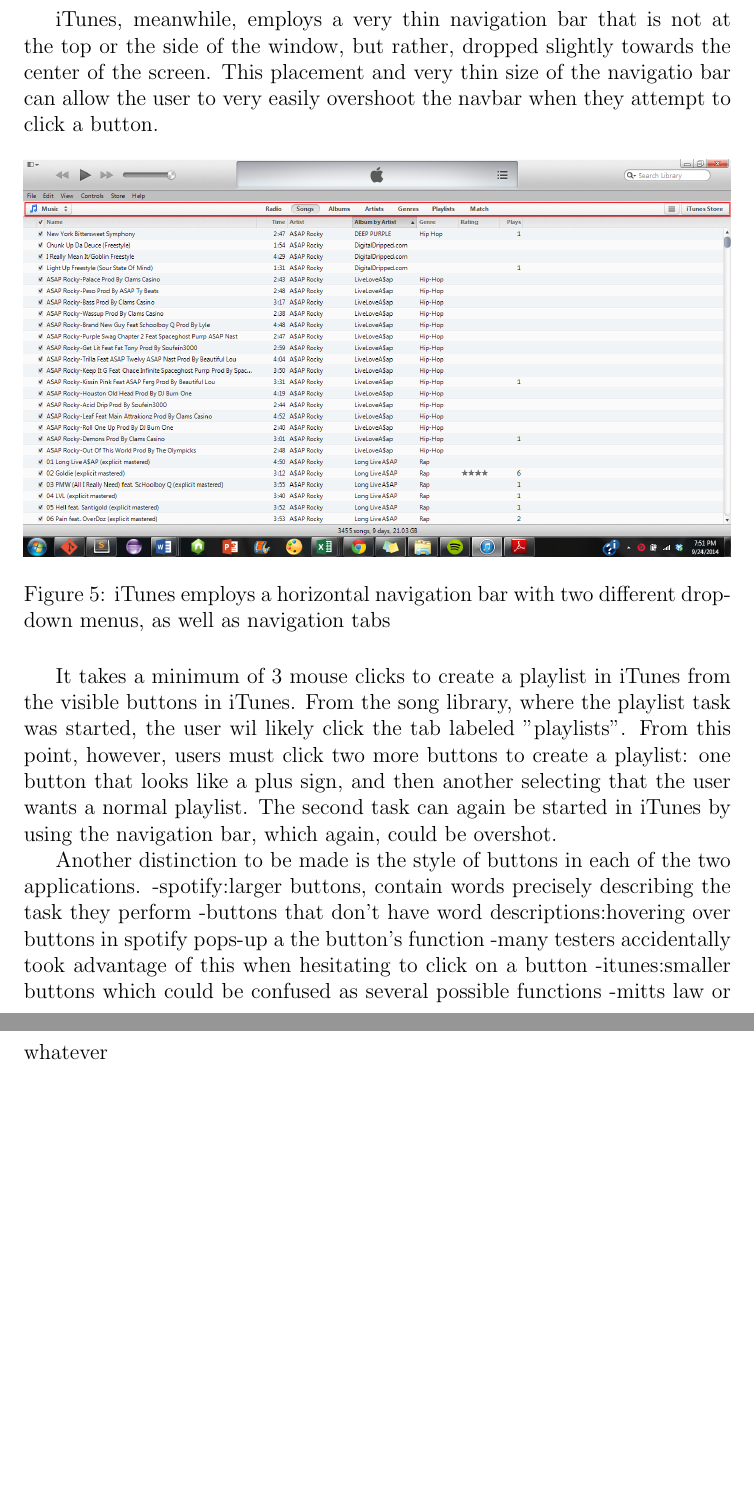
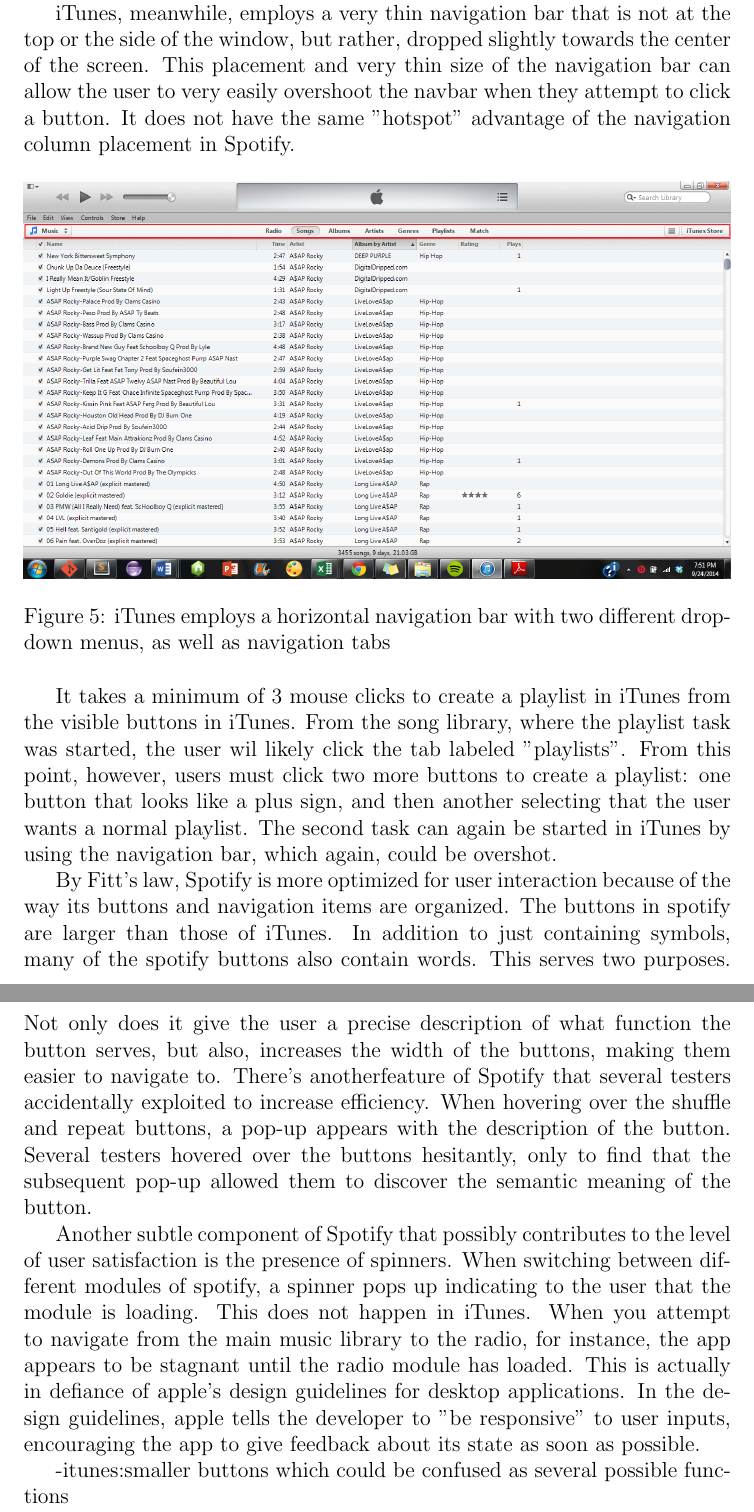
Before and after one commit to jtfennell/cmsi370, a LaTeX document (usability-study/usability-study.tex): two parts of pages 8 and 9 of 9, joined at a grey line, cut so that both start at the same text, the shorter picture padded with empty space. Compiled offline with pdfLaTeX.

Commit message:
add more content to heuristics

```diff
--- a/usability-study/usability-study.tex
+++ b/usability-study/usability-study.tex
@@ -82,7 +82,7 @@
 
  All three of the tasks we asked users to carry out actually had shortcut buttons in spotify's navigation column. In our first test, many of the users utilized the "create playlist" shortcut in the navigation column to create and name a playlist extremely quickly. This method creates a playlist in one click, immediately allowing the user to type in the name of the new playlist. Even if the user uses the file>create playlist> path, it takes only 2 clicks to create a playlist. Ease of noavigation through this menu bar was also possible in our second task. There is a link in the navigation bar to go straight to the radio function. From there, the user must simply type in the name of the artist to start the radio station. The first hald of the third task was to navigate to a playlist, which the user could do from the navigation column.
 
-iTunes, meanwhile, employs a very thin navigation bar that is not at the top or the side of the window, but rather, dropped slightly towards the center of the screen. This placement and very thin size of the navigatio bar can allow the user to very easily overshoot the navbar when they attempt to click a button.
+iTunes, meanwhile, employs a very thin navigation bar that is not at the top or the side of the window, but rather, dropped slightly towards the center of the screen. This placement and very thin size of the navigation bar can allow the user to very easily overshoot the navbar when they attempt to click a button. It does not have the same "hotspot" advantage of the navigation column placement in Spotify.
 
 \begin{figure}[H]
 	\centering
@@ -92,12 +92,13 @@
 
 It takes a minimum of 3 mouse clicks to create a playlist in iTunes from the visible buttons in iTunes. From the song library, where the playlist task was started, the user wil likely click the tab labeled "playlists". From this point, however, users must click two more buttons to create a playlist: one button that looks like a plus sign, and then another selecting that the user wants a normal playlist. The second task can again be started in iTunes by using the navigation bar, which again, could be overshot.
 
-Another distinction to be made is the style of buttons in each of the two applications.
--spotify:larger buttons, contain words precisely describing the task they perform
-	-buttons that don't have word descriptions:hovering over buttons in spotify pops-up a the button's function
-	-many testers accidentally took advantage of this when hesitating to click on a button
+By Fitt's law, Spotify is more optimized for user interaction because of the way its buttons and navigation items are organized. The buttons in spotify are larger than those of iTunes. In addition to just containing symbols, many of the spotify buttons also contain words. This serves two purposes. Not only does it give the user a precise description of what function the button serves, but also, increases the width of the buttons, making them easier to navigate to. There's anotherfeature of Spotify that several testers accidentally exploited to increase efficiency. When hovering over the shuffle and repeat buttons, a pop-up appears with the description of the button. Several testers hovered over the buttons hesitantly, only to find that the subsequent pop-up allowed them to discover the semantic meaning of the button.
+
+Another subtle component of Spotify that possibly contributes to the level of user satisfaction is the presence of spinners. When switching between different modules of spotify, a spinner pops up indicating to the user that the module is loading. This does not happen in iTunes. When you attempt to navigate from the main music library to the radio, for instance, the app appears to be stagnant until the radio module has loaded. This is actually in defiance of apple's design guidelines  for desktop applications. In the design guidelines, apple tells the developer to  "be responsive" to user inputs, encouraging the app to give feedback about its state as soon as possible.
+
+
 -itunes:smaller buttons which could be confused as several possible functions
--mitts law or whatever
+
 
 
 
```
Also changed, not shown: usability-study/usability-study.pdf, usability-study/usability-study.tex (4 more changed lines), 1 other file.
